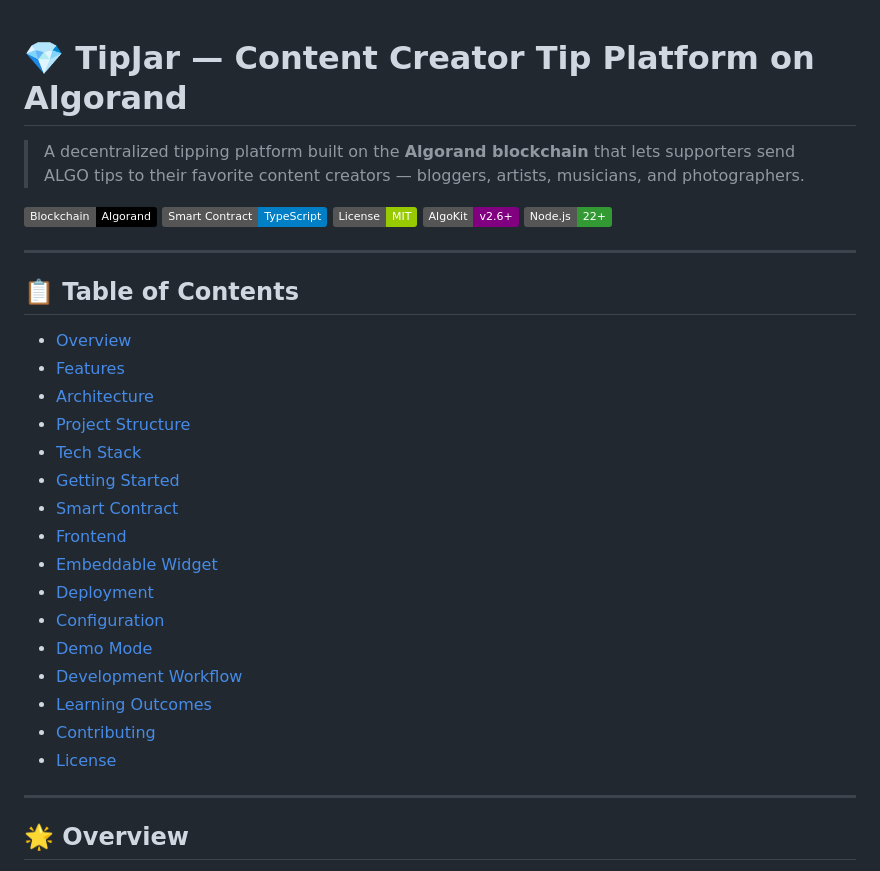
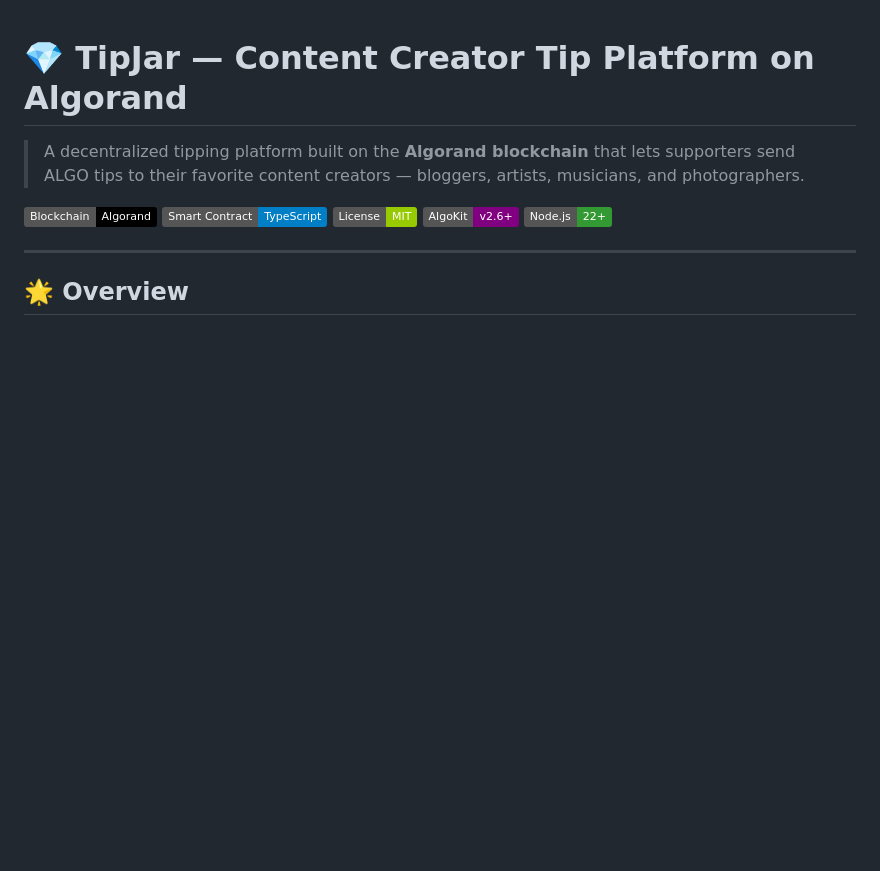
Before and after one commit to ajaygupta7325/Algo, a Markdown page: README.md, the part around one of its changes. Drawn GitHub-style; badges without logos; blank space fills up the shorter version.

```diff
--- a/README.md
+++ b/README.md
@@ -7,27 +7,6 @@
 ![License](https://img.shields.io/badge/License-MIT-green)
 ![AlgoKit](https://img.shields.io/badge/AlgoKit-v2.6%2B-purple)
 ![Node](https://img.shields.io/badge/Node.js-22%2B-339933?logo=node.js)
-
----
-
-## 📋 Table of Contents
-
-- [Overview](#-overview)
-- [Features](#-features)
-- [Architecture](#-architecture)
-- [Project Structure](#-project-structure)
-- [Tech Stack](#-tech-stack)
-- [Getting Started](#-getting-started)
-- [Smart Contract](#-smart-contract)
-- [Frontend](#-frontend)
-- [Embeddable Widget](#-embeddable-widget)
-- [Deployment](#-deployment)
-- [Configuration](#-configuration)
-- [Demo Mode](#-demo-mode)
-- [Development Workflow](#-development-workflow)
-- [Learning Outcomes](#-learning-outcomes)
-- [Contributing](#-contributing)
-- [License](#-license)
 
 ---
 
```
Also changed, not shown: other parts of README.md (+0 -55 lines).
